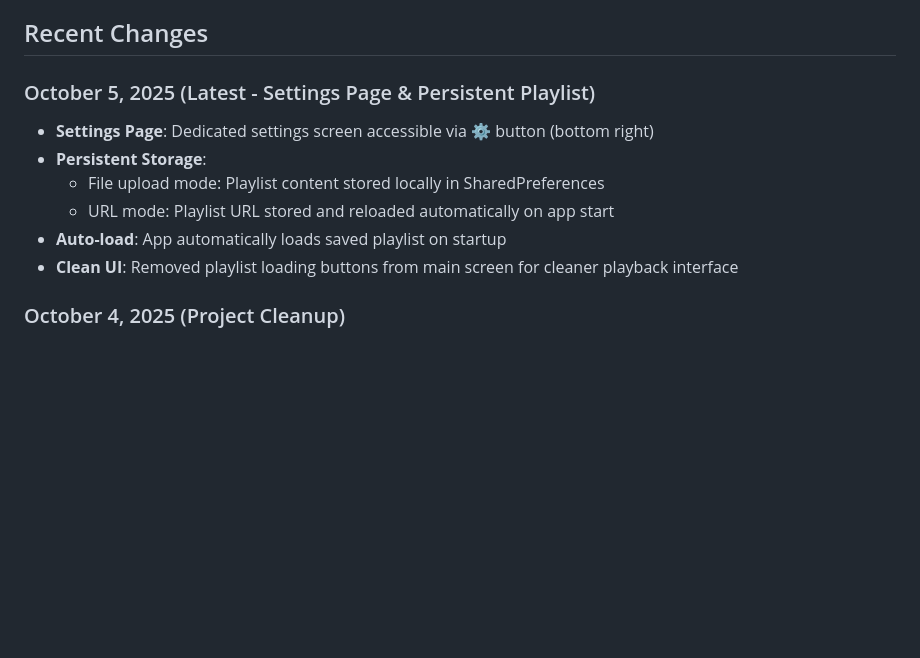
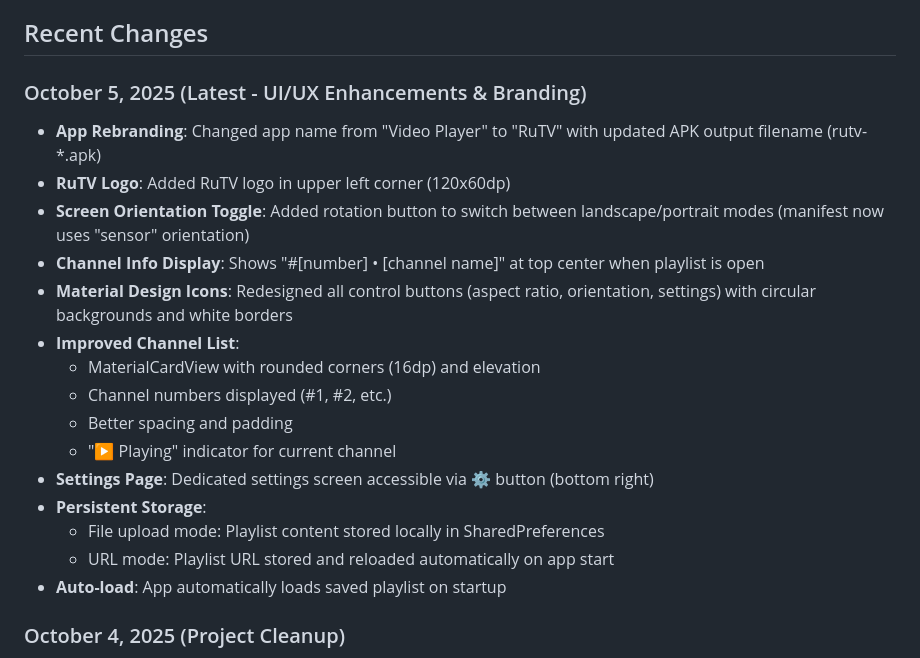
Before and after one commit to AntonSheinin/rutv-player-smart, a Markdown page: replit.md, the part around the change. Drawn GitHub-style; blank space fills up the shorter version.

Commit message:
Update app branding and enhance user interface with new features
Rebranded the application to RuTV, introduced a new logo, added screen orientation toggle, channel information display, redesigned control buttons, improved channel list UI, and implemented a dedicated settings page.

Replit-Commit-Author: Agent
Replit-Commit-Session-Id: 5dbd3746-387b-4864-a89d-d028b5df86cc
Replit-Commit-Checkpoint-Type: full_checkpoint
Replit-Commit-Screenshot-Url: https://storage.googleapis.com/screenshot-production-us-central1/275f51e5-d6db-4ab3-954a-1fb5801d7755/5dbd3746-387b-4864-a89d-d028b5df86cc/2UBzhCT

```diff
--- a/replit.md
+++ b/replit.md
@@ -63,13 +63,22 @@ The player supports M3U/M3U8 format playlists with:
 
 ## Recent Changes
 
-### October 5, 2025 (Latest - Settings Page & Persistent Playlist)
+### October 5, 2025 (Latest - UI/UX Enhancements & Branding)
+- **App Rebranding**: Changed app name from "Video Player" to "RuTV" with updated APK output filename (rutv-*.apk)
+- **RuTV Logo**: Added RuTV logo in upper left corner (120x60dp)
+- **Screen Orientation Toggle**: Added rotation button to switch between landscape/portrait modes (manifest now uses "sensor" orientation)
+- **Channel Info Display**: Shows "#[number] • [channel name]" at top center when playlist is open
+- **Material Design Icons**: Redesigned all control buttons (aspect ratio, orientation, settings) with circular backgrounds and white borders
+- **Improved Channel List**:
+  - MaterialCardView with rounded corners (16dp) and elevation
+  - Channel numbers displayed (#1, #2, etc.)
+  - Better spacing and padding
+  - "▶ Playing" indicator for current channel
 - **Settings Page**: Dedicated settings screen accessible via ⚙ button (bottom right)
 - **Persistent Storage**:
   - File upload mode: Playlist content stored locally in SharedPreferences
   - URL mode: Playlist URL stored and reloaded automatically on app start
 - **Auto-load**: App automatically loads saved playlist on startup
-- **Clean UI**: Removed playlist loading buttons from main screen for cleaner playback interface
 
 ### October 4, 2025 (Project Cleanup)
 - Removed Node.js auth backend server (using Flussonic built-in authentication instead)
```
